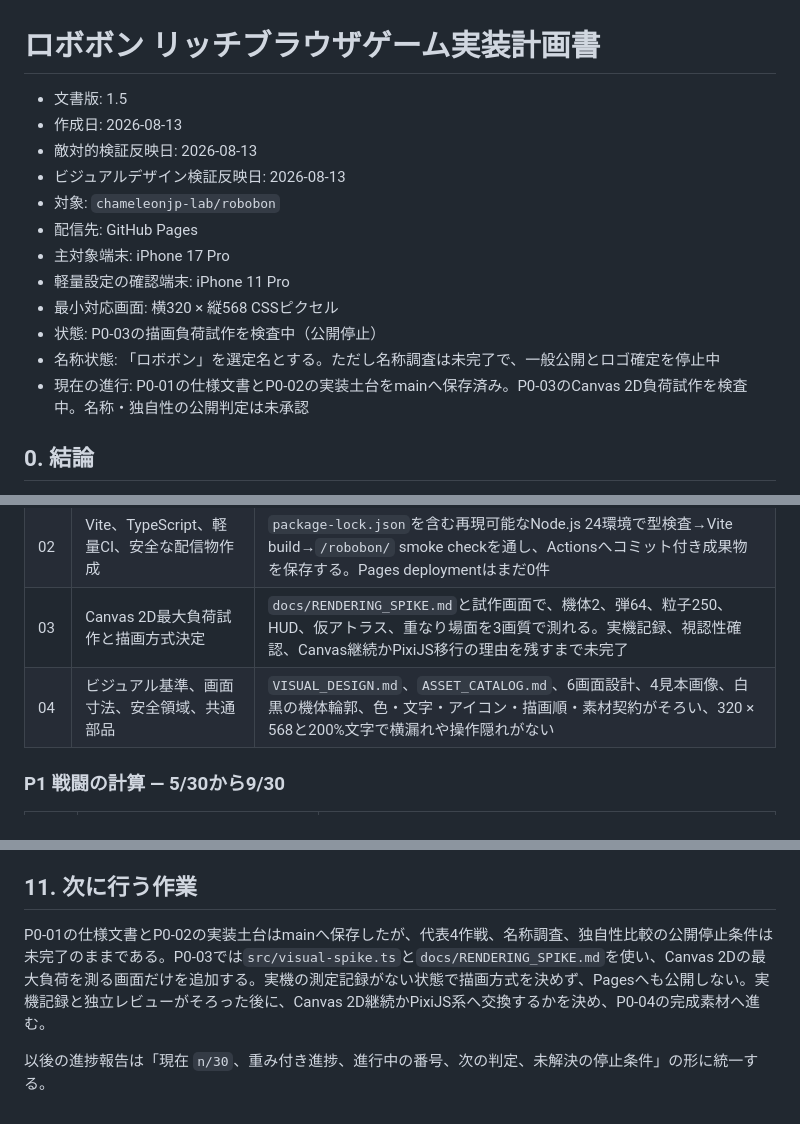
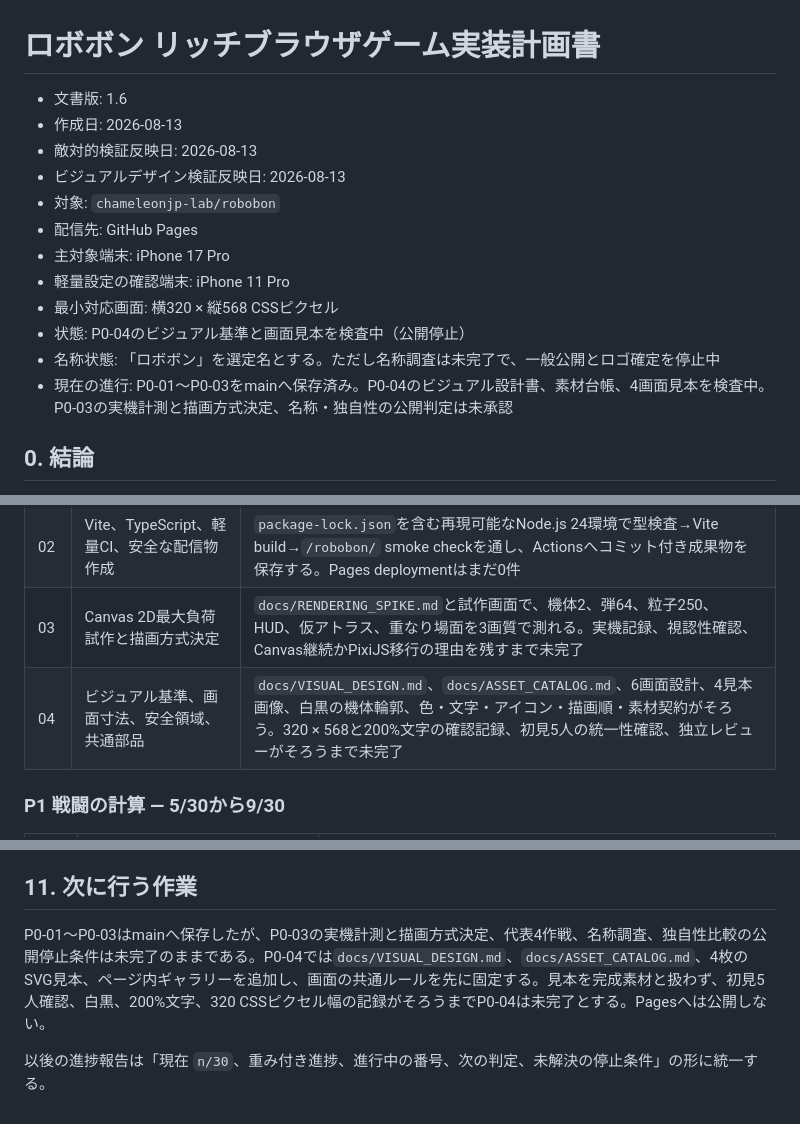
Before and after one commit to chameleonjp-lab/robobon, a Markdown page: docs/IMPLEMENTATION_PLAN.md, 3 parts joined by grey strips. Rendered like a GitHub page.

Commit message:
P0-04: update visual design progress

```diff
--- a/docs/IMPLEMENTATION_PLAN.md
+++ b/docs/IMPLEMENTATION_PLAN.md
@@ -1,6 +1,6 @@
 # ロボボン リッチブラウザゲーム実装計画書
 
-- 文書版: 1.5
+- 文書版: 1.6
 - 作成日: 2026-08-13
 - 敵対的検証反映日: 2026-08-13
 - ビジュアルデザイン検証反映日: 2026-08-13
@@ -9,9 +9,9 @@
 - 主対象端末: iPhone 17 Pro
 - 軽量設定の確認端末: iPhone 11 Pro
 - 最小対応画面: 横320 × 縦568 CSSピクセル
-- 状態: P0-03の描画負荷試作を検査中（公開停止）
+- 状態: P0-04のビジュアル基準と画面見本を検査中（公開停止）
 - 名称状態: 「ロボボン」を選定名とする。ただし名称調査は未完了で、一般公開とロゴ確定を停止中
-- 現在の進行: P0-01の仕様文書とP0-02の実装土台をmainへ保存済み。P0-03のCanvas 2D負荷試作を検査中。名称・独自性の公開判定は未承認
+- 現在の進行: P0-01〜P0-03をmainへ保存済み。P0-04のビジュアル設計書、素材台帳、4画面見本を検査中。P0-03の実機計測と描画方式決定、名称・独自性の公開判定は未承認
 
 ## 0. 結論
 
@@ -701,7 +701,7 @@ robobon/
 | 01 | ゲーム規則、数値、データ、名称、独自性、代表4作戦 | `docs/GAME_RULES.md`、`docs/NAME_REVIEW.md`、`docs/ORIGINALITY_REVIEW.md`、`docs/CONTENT_CATALOG.md`で境界と公開停止条件を記録し、代表4作戦中3つを最大8枚で表現できる |
 | 02 | Vite、TypeScript、軽量CI、安全な配信物作成 | `package-lock.json`を含む再現可能なNode.js 24環境で型検査→Vite build→`/robobon/` smoke checkを通し、Actionsへコミット付き成果物を保存する。Pages deploymentはまだ0件 |
 | 03 | Canvas 2D最大負荷試作と描画方式決定 | `docs/RENDERING_SPIKE.md`と試作画面で、機体2、弾64、粒子250、HUD、仮アトラス、重なり場面を3画質で測れる。実機記録、視認性確認、Canvas継続かPixiJS移行の理由を残すまで未完了 |
-| 04 | ビジュアル基準、画面寸法、安全領域、共通部品 | `VISUAL_DESIGN.md`、`ASSET_CATALOG.md`、6画面設計、4見本画像、白黒の機体輪郭、色・文字・アイコン・描画順・素材契約がそろい、320 × 568と200%文字で横漏れや操作隠れがない |
+| 04 | ビジュアル基準、画面寸法、安全領域、共通部品 | `docs/VISUAL_DESIGN.md`、`docs/ASSET_CATALOG.md`、6画面設計、4見本画像、白黒の機体輪郭、色・文字・アイコン・描画順・素材契約がそろう。320 × 568と200%文字の確認記録、初見5人の統一性確認、独立レビューがそろうまで未完了 |
 
 ### P1 戦闘の計算 — 5/30から9/30
 
@@ -893,6 +893,6 @@ P5の各番号は内容パッケージであり、1つの巨大なプルリク
 
 ## 11. 次に行う作業
 
-P0-01の仕様文書とP0-02の実装土台はmainへ保存したが、代表4作戦、名称調査、独自性比較の公開停止条件は未完了のままである。P0-03では`src/visual-spike.ts`と`docs/RENDERING_SPIKE.md`を使い、Canvas 2Dの最大負荷を測る画面だけを追加する。実機の測定記録がない状態で描画方式を決めず、Pagesへも公開しない。実機記録と独立レビューがそろった後に、Canvas 2D継続かPixiJS系へ交換するかを決め、P0-04の完成素材へ進む。
+P0-01〜P0-03はmainへ保存したが、P0-03の実機計測と描画方式決定、代表4作戦、名称調査、独自性比較の公開停止条件は未完了のままである。P0-04では`docs/VISUAL_DESIGN.md`、`docs/ASSET_CATALOG.md`、4枚のSVG見本、ページ内ギャラリーを追加し、画面の共通ルールを先に固定する。見本を完成素材と扱わず、初見5人確認、白黒、200%文字、320 CSSピクセル幅の記録がそろうまでP0-04は未完了とする。Pagesへは公開しない。
 
 以後の進捗報告は「現在 `n/30`、重み付き進捗、進行中の番号、次の判定、未解決の停止条件」の形に統一する。
```
